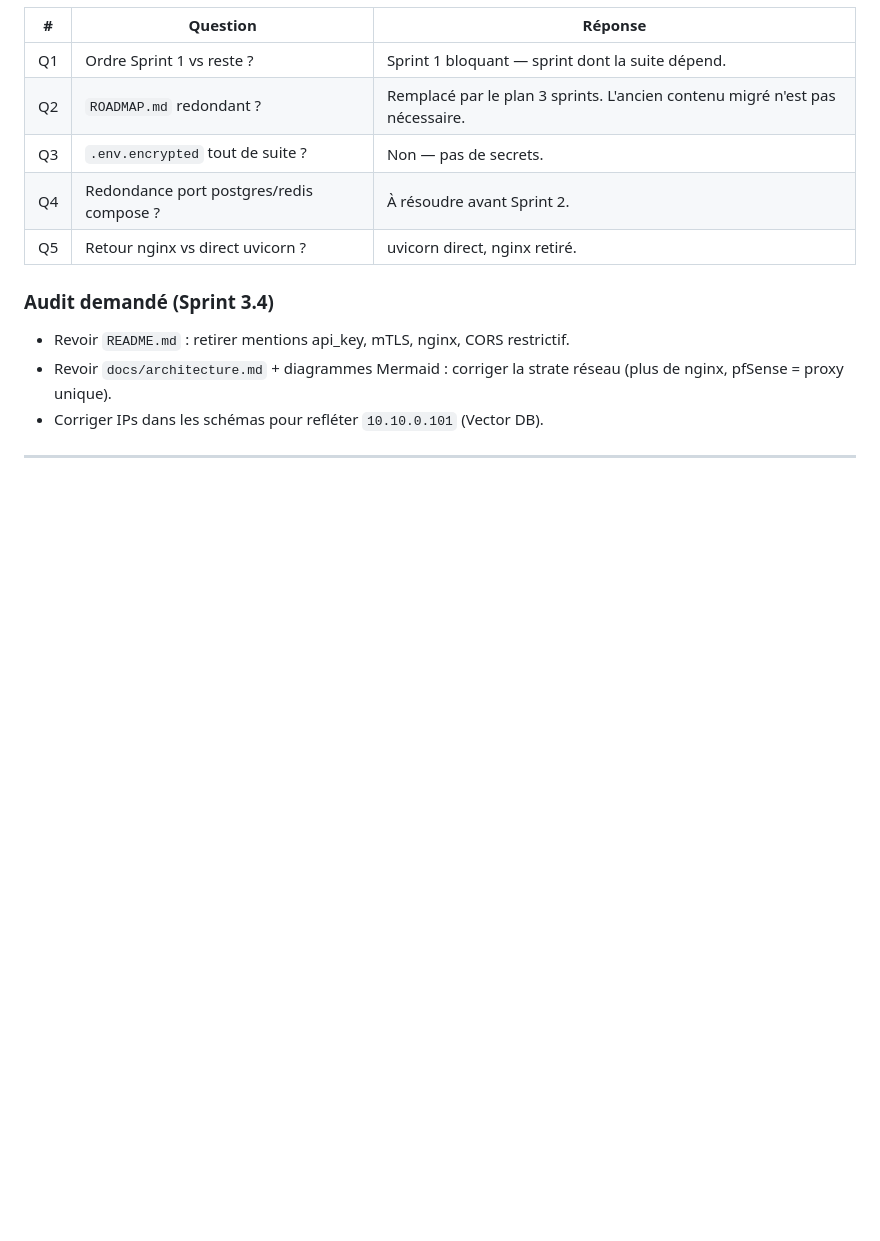
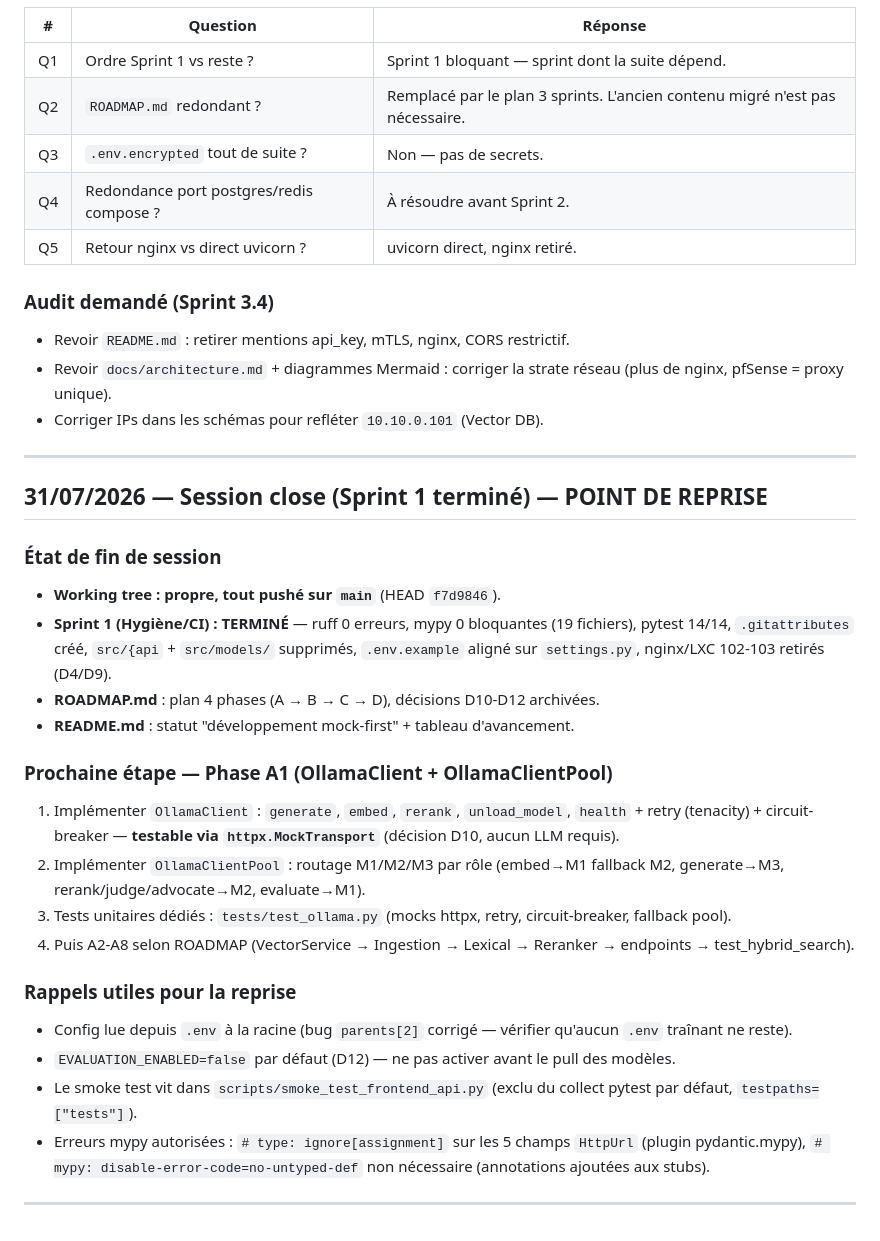
Before and after one commit to chelmooz/rag-multi-agent-cluster, a Markdown page: backlog.md, the part around the change. Rendered like a GitHub page; blank space fills up the shorter version.

Commit message:
docs(backlog): session close 31/07/2026 — point de reprise Phase A1 (OllamaClient mock-first)

```diff
--- a/backlog.md
+++ b/backlog.md
@@ -1009,3 +1009,28 @@ Le cluster est **100% offline** : les IA (Ollama) tournent en local sur les 3 ma
 - Corriger IPs dans les schémas pour refléter `10.10.0.101` (Vector DB).
 
 ---
+
+## 31/07/2026 — Session close (Sprint 1 terminé) — POINT DE REPRISE
+
+### État de fin de session
+
+- **Working tree : propre, tout pushé sur `main`** (HEAD `f7d9846`).
+- **Sprint 1 (Hygiène/CI) : TERMINÉ** — ruff 0 erreurs, mypy 0 bloquantes (19 fichiers), pytest 14/14, `.gitattributes` créé, `src/{api` + `src/models/` supprimés, `.env.example` aligné sur `settings.py`, nginx/LXC 102-103 retirés (D4/D9).
+- **ROADMAP.md** : plan 4 phases (A → B → C → D), décisions D10-D12 archivées.
+- **README.md** : statut "développement mock-first" + tableau d'avancement.
+
+### Prochaine étape — Phase A1 (OllamaClient + OllamaClientPool)
+
+1. Implémenter `OllamaClient` : `generate`, `embed`, `rerank`, `unload_model`, `health` + retry (tenacity) + circuit-breaker — **testable via `httpx.MockTransport`** (décision D10, aucun LLM requis).
+2. Implémenter `OllamaClientPool` : routage M1/M2/M3 par rôle (embed→M1 fallback M2, generate→M3, rerank/judge/advocate→M2, evaluate→M1).
+3. Tests unitaires dédiés : `tests/test_ollama.py` (mocks httpx, retry, circuit-breaker, fallback pool).
+4. Puis A2-A8 selon ROADMAP (VectorService → Ingestion → Lexical → Reranker → endpoints → test_hybrid_search).
+
+### Rappels utiles pour la reprise
+
+- Config lue depuis `.env` à la racine (bug `parents[2]` corrigé — vérifier qu'aucun `.env` traînant ne reste).
+- `EVALUATION_ENABLED=false` par défaut (D12) — ne pas activer avant le pull des modèles.
+- Le smoke test vit dans `scripts/smoke_test_frontend_api.py` (exclu du collect pytest par défaut, `testpaths=["tests"]`).
+- Erreurs mypy autorisées : `# type: ignore[assignment]` sur les 5 champs `HttpUrl` (plugin pydantic.mypy), `# mypy: disable-error-code=no-untyped-def` non nécessaire (annotations ajoutées aux stubs).
+
+---
```
